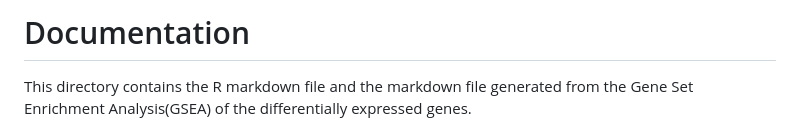
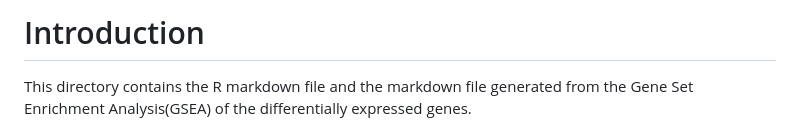
Before and after one commit to STAT540-UBC-2023/project-zinc, a Markdown page: GeneSetEnrichmentAnalysis/README.md, the part around the change. GitHub-like rendering.

```diff
--- a/GeneSetEnrichmentAnalysis/README.md
+++ b/GeneSetEnrichmentAnalysis/README.md
@@ -1,4 +1,4 @@
-# Documentation
+# Introduction
 
 This directory contains the R markdown file and the markdown file generated from the Gene Set Enrichment Analysis(GSEA) of the differentially expressed genes.
 
```
